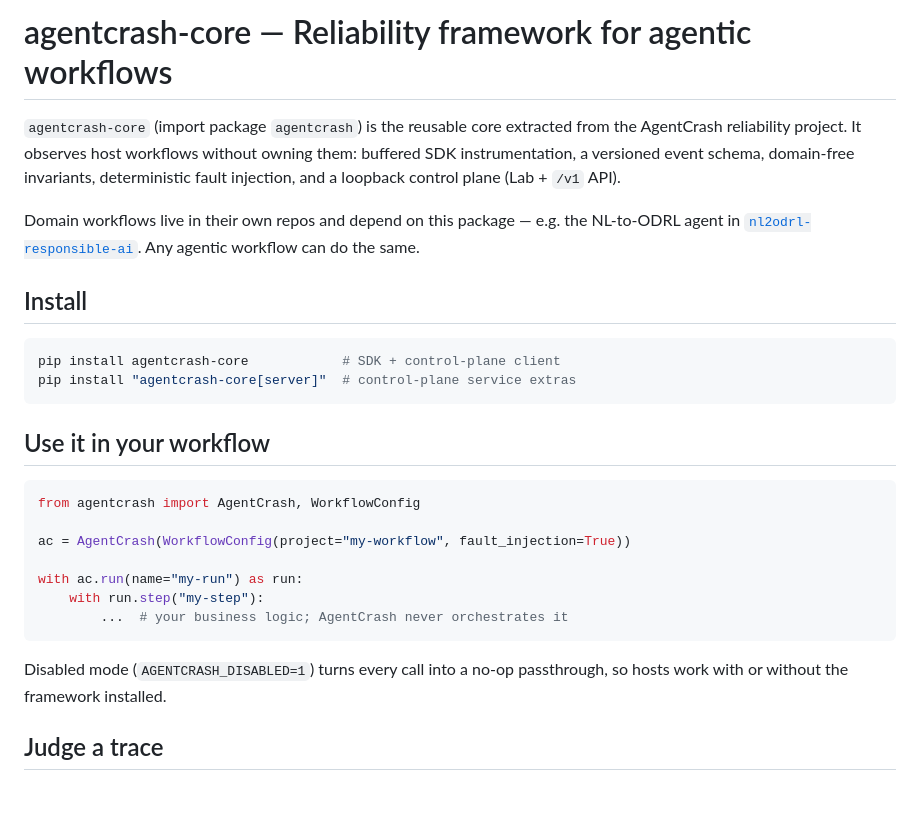
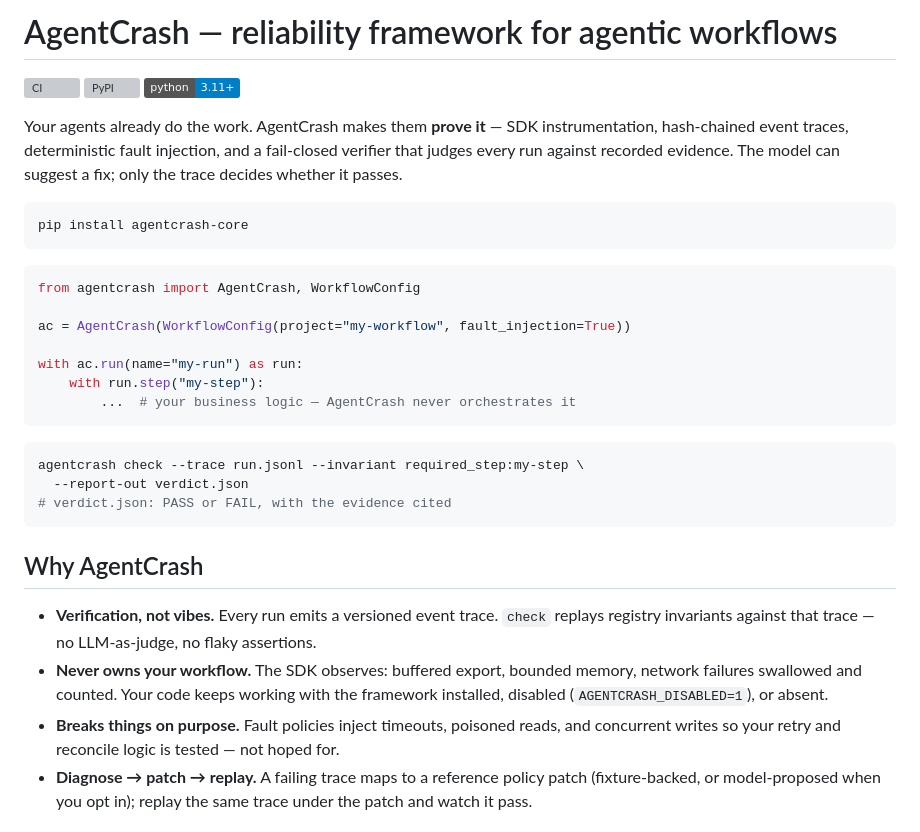
Before and after one commit to SahilSatyam/AgentCrash, a Markdown page: README.md, the part around one of its changes. GitHub-like rendering; badges without logos; blank space fills up the shorter version; grey boxes are pictures that could not be loaded.

````diff
--- a/README.md
+++ b/README.md
@@ -1,24 +1,18 @@
-# agentcrash-core — Reliability framework for agentic workflows
+# AgentCrash — reliability framework for agentic workflows
 
-`agentcrash-core` (import package `agentcrash`) is the reusable core
-extracted from the AgentCrash reliability project. It observes host
-workflows without owning them: buffered SDK instrumentation, a
-versioned event schema, domain-free invariants, deterministic fault
-injection, and a loopback control plane (Lab + `/v1` API).
+[![CI](https://github.com/SahilSatyam/AgentCrash/actions/workflows/ci.yml/badge.svg)](https://github.com/SahilSatyam/AgentCrash/actions/workflows/ci.yml)
+[![PyPI](https://img.shields.io/pypi/v/agentcrash-core.svg)](https://pypi.org/project/agentcrash-core/)
+[![Python 3.11+](https://img.shields.io/badge/python-3.11%2B-blue.svg)](https://www.python.org/downloads/)
 
-Domain workflows live in their own repos and depend on this package —
-e.g. the NL-to-ODRL agent in
-[`nl2odrl-responsible-ai`](https://github.com/SahilSatyam/nl2odrl-responsible-ai).
-Any agentic workflow can do the same.
-
-## Install
+Your agents already do the work. AgentCrash makes them **prove it** — SDK
+instrumentation, hash-chained event traces, deterministic fault
+injection, and a fail-closed verifier that judges every run against
+recorded evidence. The model can suggest a fix; only the trace decides
+whether it passes.
 
 ```bash
-pip install agentcrash-core            # SDK + control-plane client
-pip install "agentcrash-core[server]"  # control-plane service extras
+pip install agentcrash-core
 ```
-
-## Use it in your workflow
 
 ```python
 from agentcrash import AgentCrash, WorkflowConfig
@@ -27,10 +21,28 @@ ac = AgentCrash(WorkflowConfig(project="my-workflow", fault_injection=True))
 
 with ac.run(name="my-run") as run:
     with run.step("my-step"):
-        ...  # your business logic; AgentCrash never orchestrates it
+        ...  # your business logic — AgentCrash never orchestrates it
 ```
 
-Disabled mode (`AGENTCRASH_DISABLED=1`) turns every call into a no-op
-passthrough, so hosts work with or without the framework installed.
+```bash
+agentcrash check --trace run.jsonl --invariant required_step:my-step \
+  --report-out verdict.json
+# verdict.json: PASS or FAIL, with the evidence cited
+```
 
-## Judge a trace
+## Why AgentCrash
+
+- **Verification, not vibes.** Every run emits a versioned event
+  trace. `check` replays registry invariants against that trace —
+  no LLM-as-judge, no flaky assertions.
+- **Never owns your workflow.** The SDK observes: buffered export,
+  bounded memory, network failures swallowed and counted. Your code
+  keeps working with the framework installed, disabled
+  (`AGENTCRASH_DISABLED=1`), or absent.
+- **Breaks things on purpose.** Fault policies inject timeouts,
+  poisoned reads, and concurrent writes so your retry and reconcile
+  logic is tested — not hoped for.
+- **Diagnose → patch → replay.** A failing trace maps to a
+  reference policy patch (fixture-backed, or model-proposed when you
+  opt in); replay the same trace under the patch and watch it pass.
+
````
Also changed, not shown: other parts of README.md (+83 -37 lines).
